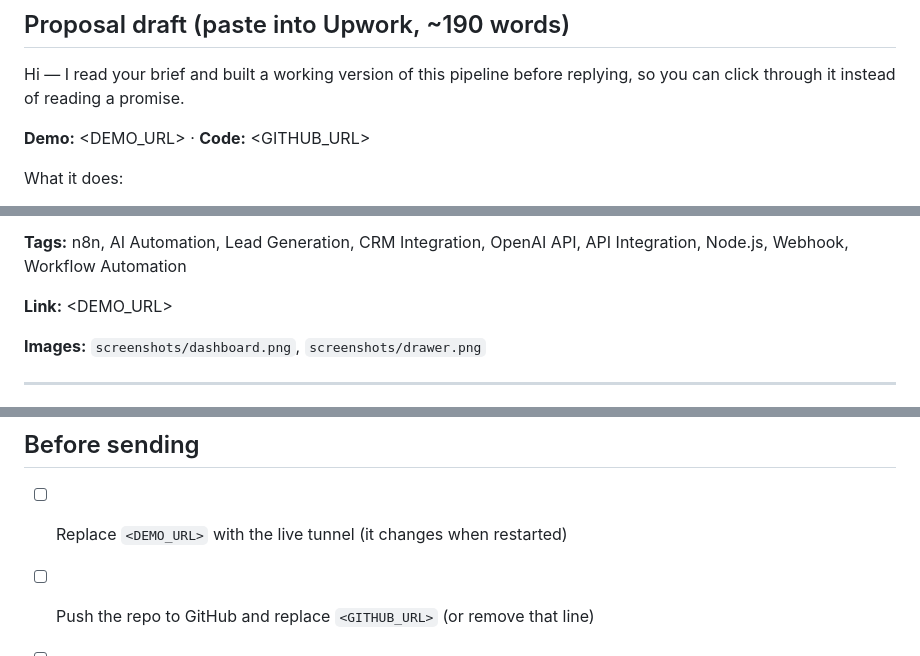
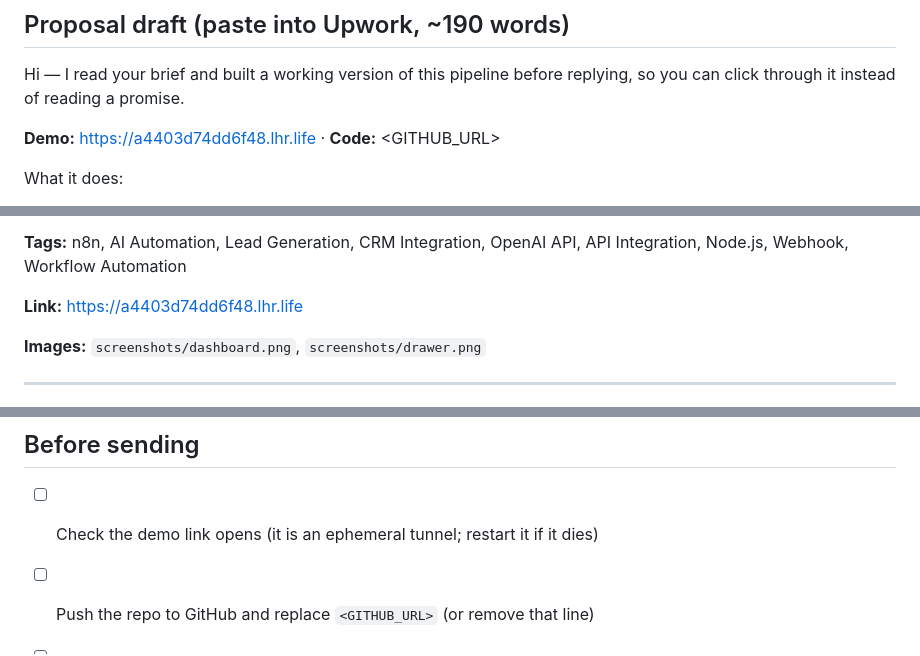
Before and after one commit to CyberpunkPsychosis/leadflow, a Markdown page: proposal.md, 3 parts joined by grey strips. Rendered like a GitHub page.

```diff
--- a/proposal.md
+++ b/proposal.md
@@ -10,7 +10,7 @@ Workflows* (Pakistan, payment verified, $5–10/hr, posted 2h ago at time of wri
 Hi — I read your brief and built a working version of this pipeline before
 replying, so you can click through it instead of reading a promise.
 
-**Demo:** <DEMO_URL> · **Code:** <GITHUB_URL>
+**Demo:** https://a4403d74dd6f48.lhr.life · **Code:** <GITHUB_URL>
 
 What it does:
 - One webhook for every lead source (ads, landing pages, forms, WhatsApp/chat),
@@ -48,7 +48,7 @@ retries, a dead-letter queue, an audit trail and a 14-node n8n workflow export.
 **Tags:** n8n, AI Automation, Lead Generation, CRM Integration, OpenAI API,
 API Integration, Node.js, Webhook, Workflow Automation
 
-**Link:** <DEMO_URL>
+**Link:** https://a4403d74dd6f48.lhr.life
 
 **Images:** `screenshots/dashboard.png`, `screenshots/drawer.png`
 
@@ -74,7 +74,7 @@ quote the rest after the demo call.
 
 ## Before sending
 
-- [ ] Replace `<DEMO_URL>` with the live tunnel (it changes when restarted)
+- [ ] Check the demo link opens (it is an ephemeral tunnel; restart it if it dies)
 - [ ] Push the repo to GitHub and replace `<GITHUB_URL>` (or remove that line)
 - [ ] Attach the two screenshots to the portfolio item
 - [ ] Add 1 line about timezone overlap / response time (client is PKT, UTC+5)
```
Also changed, not shown: README.md (+12 -0 lines), screenshots/dashboard.png, screenshots/drawer.png, 1 other file.
